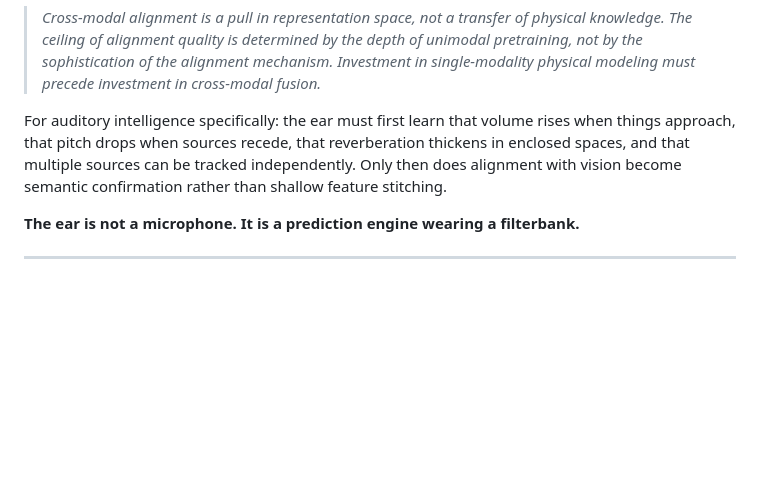
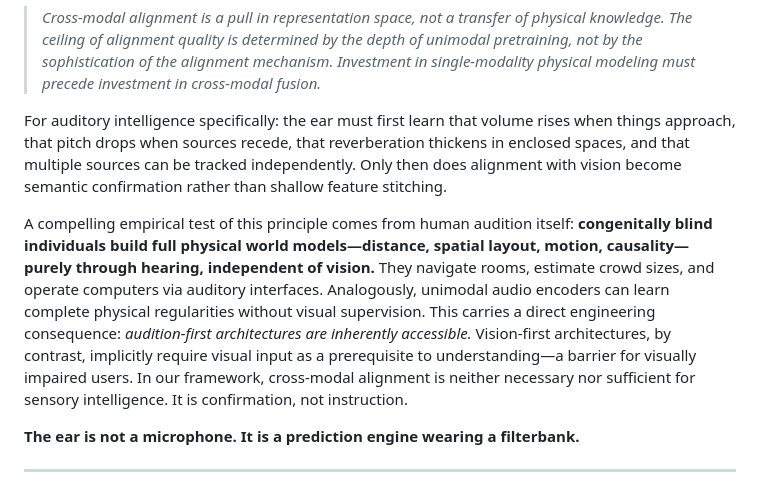
Before and after one commit to maco1979/VORTEX_FLAME, a Markdown page: theory/AUDITORY_PREDICTION_PRIMACY_EN.md, the part around the change. GitHub-like rendering; blank space fills up the shorter version.

Commit message:
docs: add congenital blindness discussion to Conclusion — UPP empirical analogy

```diff
--- a/theory/AUDITORY_PREDICTION_PRIMACY_EN.md
+++ b/theory/AUDITORY_PREDICTION_PRIMACY_EN.md
@@ -116,6 +116,8 @@ We have argued, formalized, and empirically instantiated the following principle
 
 For auditory intelligence specifically: the ear must first learn that volume rises when things approach, that pitch drops when sources recede, that reverberation thickens in enclosed spaces, and that multiple sources can be tracked independently. Only then does alignment with vision become semantic confirmation rather than shallow feature stitching.
 
+A compelling empirical test of this principle comes from human audition itself: **congenitally blind individuals build full physical world models—distance, spatial layout, motion, causality—purely through hearing, independent of vision.** They navigate rooms, estimate crowd sizes, and operate computers via auditory interfaces. Analogously, unimodal audio encoders can learn complete physical regularities without visual supervision. This carries a direct engineering consequence: *audition-first architectures are inherently accessible.* Vision-first architectures, by contrast, implicitly require visual input as a prerequisite to understanding—a barrier for visually impaired users. In our framework, cross-modal alignment is neither necessary nor sufficient for sensory intelligence. It is confirmation, not instruction.
+
 **The ear is not a microphone. It is a prediction engine wearing a filterbank.**
 
 ---
```
Also changed, not shown: theory/AUDITORY_PREDICTION_PRIMACY_CN.md (+2 -0 lines).
